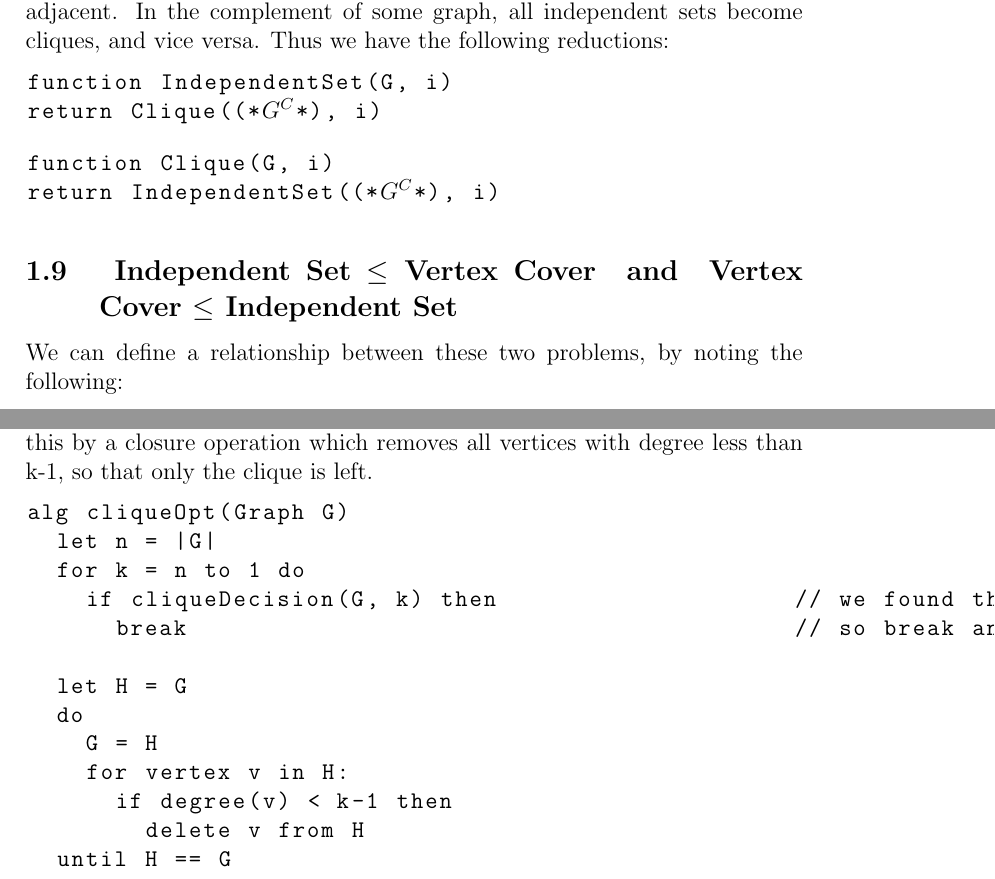
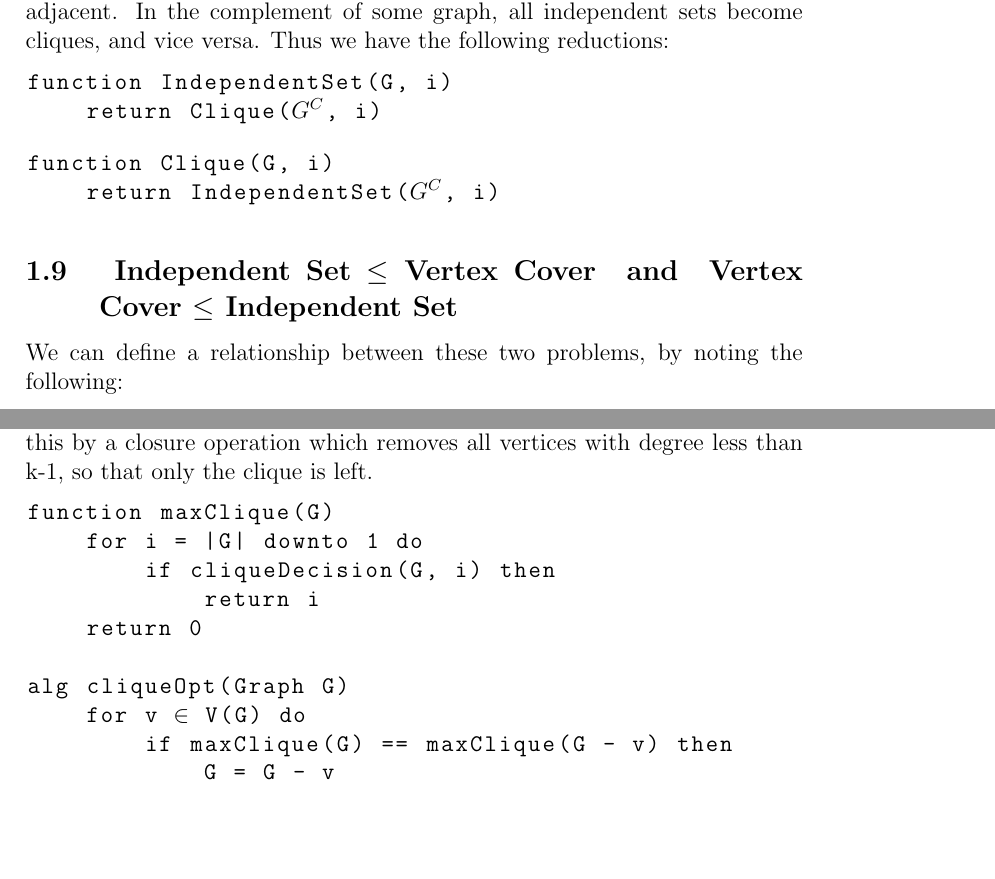
Before and after one commit to iggy14750/algos1510, a LaTeX document (final/final.tex): two parts of pages 3 and 4 of 13, joined at a grey line, cut so that both start at the same text, the shorter picture padded with empty space. Compiled offline with pdfLaTeX.

Commit message:
gotta go fast!

```diff
--- a/final/final.tex
+++ b/final/final.tex
@@ -113,11 +113,11 @@ In the complement of some graph, all independent sets become cliques, and vice v
 Thus we have the following reductions:
 \begin{lstlisting}
 function IndependentSet(G, i)
-return Clique((*$G^C$*), i)
+    return Clique($G^C$, i)
 \end{lstlisting}
 \begin{lstlisting}
 function Clique(G, i)
-return IndependentSet((*$G^C$*), i)
+    return IndependentSet($G^C$, i)
 \end{lstlisting}
 
 
@@ -143,21 +143,17 @@ beginning at $n = |G|$ and decrementing.
 Follow this by a closure operation which removes all vertices with degree less than k-1,
 so that only the clique is left.
 \begin{lstlisting}
+function maxClique(G)
+    for i = |G| downto 1 do
+        if cliqueDecision(G, i) then
+            return i
+    return 0
+
 alg cliqueOpt(Graph G)
-  let n = |G|
-  for k = n to 1 do
-    if cliqueDecision(G, k) then                    // we found the largest clique size
-      break                                         // so break and find the members
-
-  let H = G
-  do
-    G = H
-    for vertex v in H:
-      if degree(v) < k-1 then
-        delete v from H
-  until H == G
-
-  output H
+    for v $\in$ V(G) do
+        if maxClique(G) == maxClique(G - v) then
+            G = G - v
+    output G
 \end{lstlisting}
 
 \subsection{\reducible{CliqueDecision}{2Clique}}
```
Also changed, not shown: final/final.tex (4 more changed lines).
